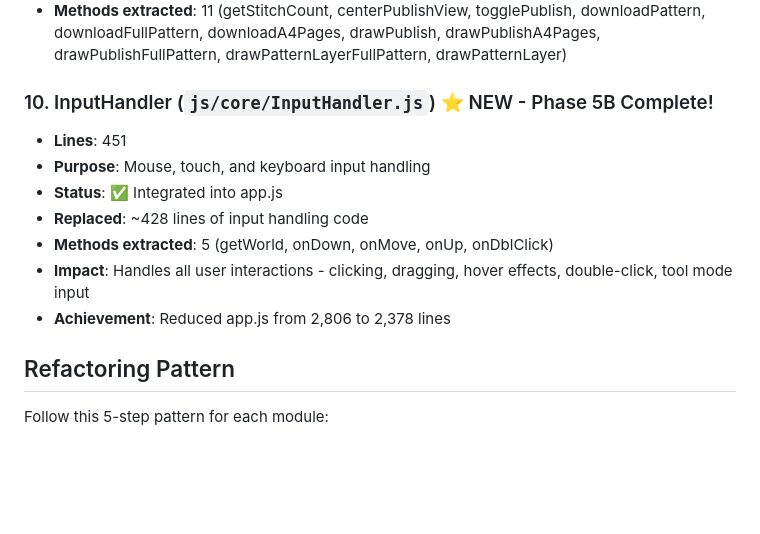
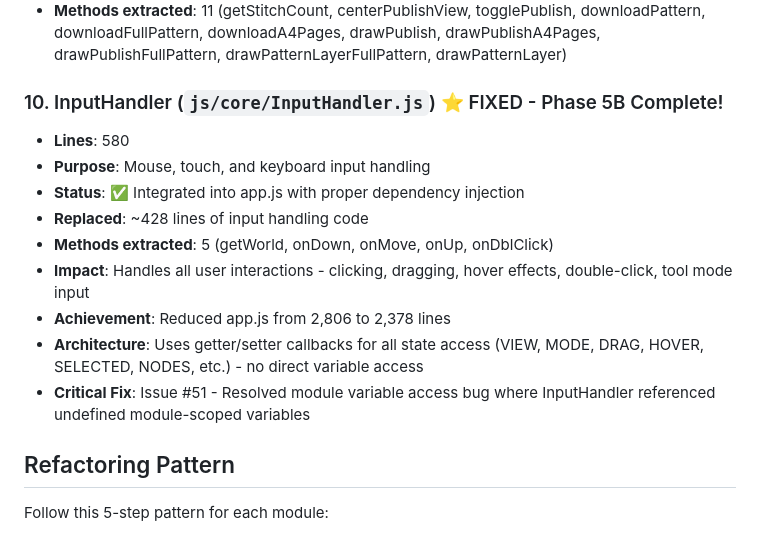
Before and after one commit to Wiktor87/LeatherPatternTool, a Markdown page: REFACTORING_GUIDE.md, the part around the change. Drawn GitHub-style; blank space fills up the shorter version.

Commit message:
Update REFACTORING_GUIDE.md to document InputHandler fix
Co-authored-by: Wiktor87 <12271753+Wiktor87@users.noreply.github.com>

```diff
--- a/REFACTORING_GUIDE.md
+++ b/REFACTORING_GUIDE.md
@@ -69,14 +69,16 @@ This document provides a comprehensive guide for continuing the refactoring of `
 - **Replaced**: ~860 lines of publish code
 - **Methods extracted**: 11 (getStitchCount, centerPublishView, togglePublish, downloadPattern, downloadFullPattern, downloadA4Pages, drawPublish, drawPublishA4Pages, drawPublishFullPattern, drawPatternLayerFullPattern, drawPatternLayer)
 
-### 10. InputHandler (`js/core/InputHandler.js`) ⭐ NEW - Phase 5B Complete!
-- **Lines**: 451
+### 10. InputHandler (`js/core/InputHandler.js`) ⭐ FIXED - Phase 5B Complete!
+- **Lines**: 580
 - **Purpose**: Mouse, touch, and keyboard input handling
-- **Status**: ✅ Integrated into app.js
+- **Status**: ✅ Integrated into app.js with proper dependency injection
 - **Replaced**: ~428 lines of input handling code
 - **Methods extracted**: 5 (getWorld, onDown, onMove, onUp, onDblClick)
 - **Impact**: Handles all user interactions - clicking, dragging, hover effects, double-click, tool mode input
 - **Achievement**: Reduced app.js from 2,806 to 2,378 lines
+- **Architecture**: Uses getter/setter callbacks for all state access (VIEW, MODE, DRAG, HOVER, SELECTED, NODES, etc.) - no direct variable access
+- **Critical Fix**: Issue #51 - Resolved module variable access bug where InputHandler referenced undefined module-scoped variables
 
 ## Refactoring Pattern
 
```
